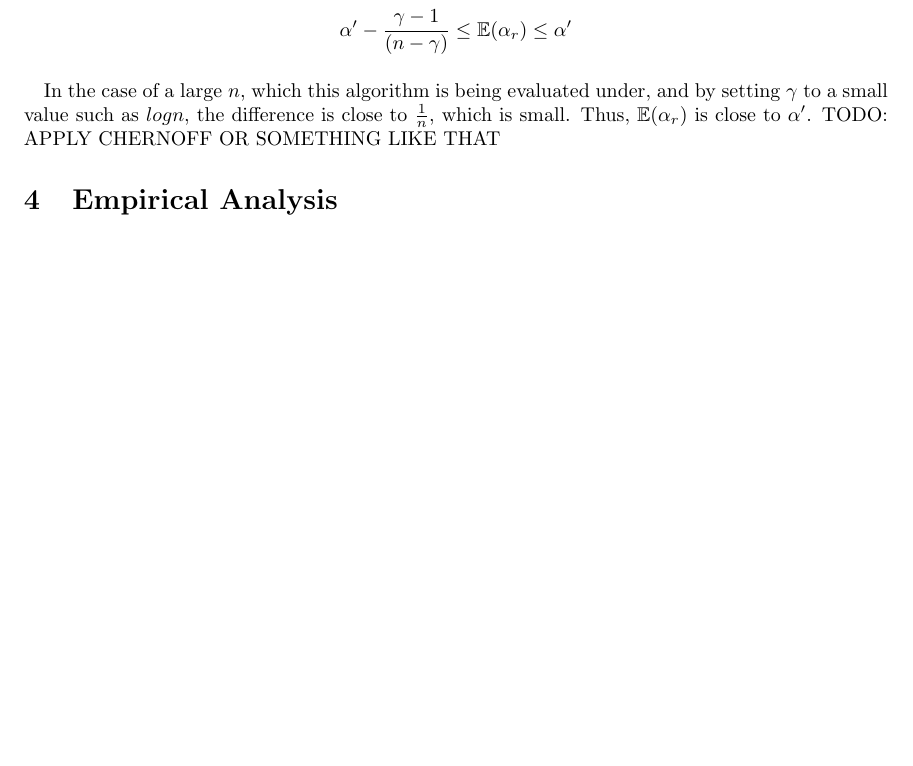
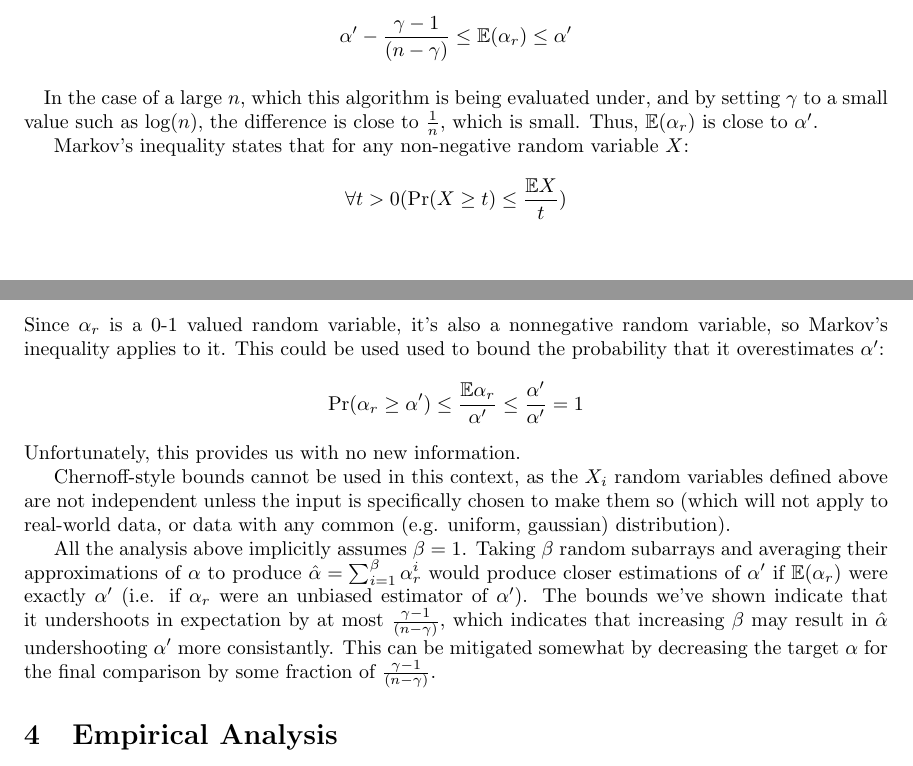
Before and after one commit to weableandbob/sheedb_weinsa_randomized_final, a LaTeX document (writeup.tex): part of page 3 of 7 before the commit and two parts of pages 3 and 4 of 8 after it, the two joined at a grey line, cut so that both start at the same text, the shorter picture padded with empty space. Compiled offline with pdfLaTeX.

Commit message:
Add markov's inequality/reference chernoff bound/analyse beta.

```diff
--- a/writeup.tex
+++ b/writeup.tex
@@ -100,9 +100,30 @@ The opposite also applies, where all edge elements being sorted results in the e
 \begin{equation*}
 \alpha' - \frac{\gamma - 1}{(n - \gamma)} \leq \mathbb E(\alpha_{r}) \leq \alpha'
 \end{equation*}
-\paragraph{}In the case of a large $n$, which this algorithm is being evaluated under, and by setting $\gamma$ to a small value such as $logn$, the difference is close to $\frac{1}{n}$, which is small.
+\paragraph{}In the case of a large $n$, which this algorithm is being evaluated under, and by setting $\gamma$ to a small value such as $\text{log}(n)$, the difference is close to $\frac{1}{n}$, which is small.
  Thus, $\mathbb E(\alpha_{r})$ is close to $\alpha'$.
- TODO: APPLY CHERNOFF OR SOMETHING LIKE THAT
+
+% TODO: APPLY CHERNOFF OR SOMETHING LIKE THAT
+Markov's inequality states that for any non-negative random variable $X$:
+\begin{equation*}
+\forall t>0(\text{Pr}(X \ge t) \le \frac{\mathbb EX}{t})
+\end{equation*}
+Since $\alpha_r$ is a 0-1 valued random variable, it's also a nonnegative random variable, so Markov's inequality applies to it.
+This could be used used to bound the probability that it overestimates $\alpha'$:
+\begin{equation*}
+\text{Pr}(\alpha_r \ge \alpha')
+\le \frac{\mathbb E\alpha_r}{\alpha'}
+\le \frac{\alpha'}{\alpha'} = 1
+\end{equation*}
+Unfortunately, this provides us with no new information.
+
+%Chebyshev's inequality would require the variance, which we have not yet analyzed.
+Chernoff-style bounds cannot be used in this context, as the $X_i$ random variables defined above are not independent unless the input is specifically chosen to make them so (which will not apply to real-world data, or data with any common (e.g. uniform, gaussian) distribution).
+
+All the analysis above implicitly assumes $\beta=1$.
+Taking $\beta$ random subarrays and averaging their approximations of $\alpha$ to produce $\hat{\alpha} = \sum_{i=1}^\beta\alpha_r^i$ would produce closer estimations of $\alpha'$ if $\mathbb E(\alpha_r)$ were exactly $\alpha'$ (i.e. if $\alpha_r$ were an unbiased estimator of $\alpha'$).
+The bounds we've shown indicate that it undershoots in expectation by at most $\frac{\gamma - 1}{(n - \gamma)}$, which indicates that increasing $\beta$ may result in $\hat{\alpha}$ undershooting $\alpha'$ more consistantly.
+This can be mitigated somewhat by decreasing the target $\alpha$ for the final comparison by some fraction of $\frac{\gamma - 1}{(n - \gamma)}$.
 \section{Empirical Analysis}
 \paragraph{}The code available in the appendix was run 1000 times for each combination of $\alpha, \alpha', \beta,$ and $\gamma$ on a list of cardinality $10^9$.
  The full results can be seen in the appendix in Table 1 through Table 9.
```
Also changed, not shown: writeup.tex (6 more changed lines).
